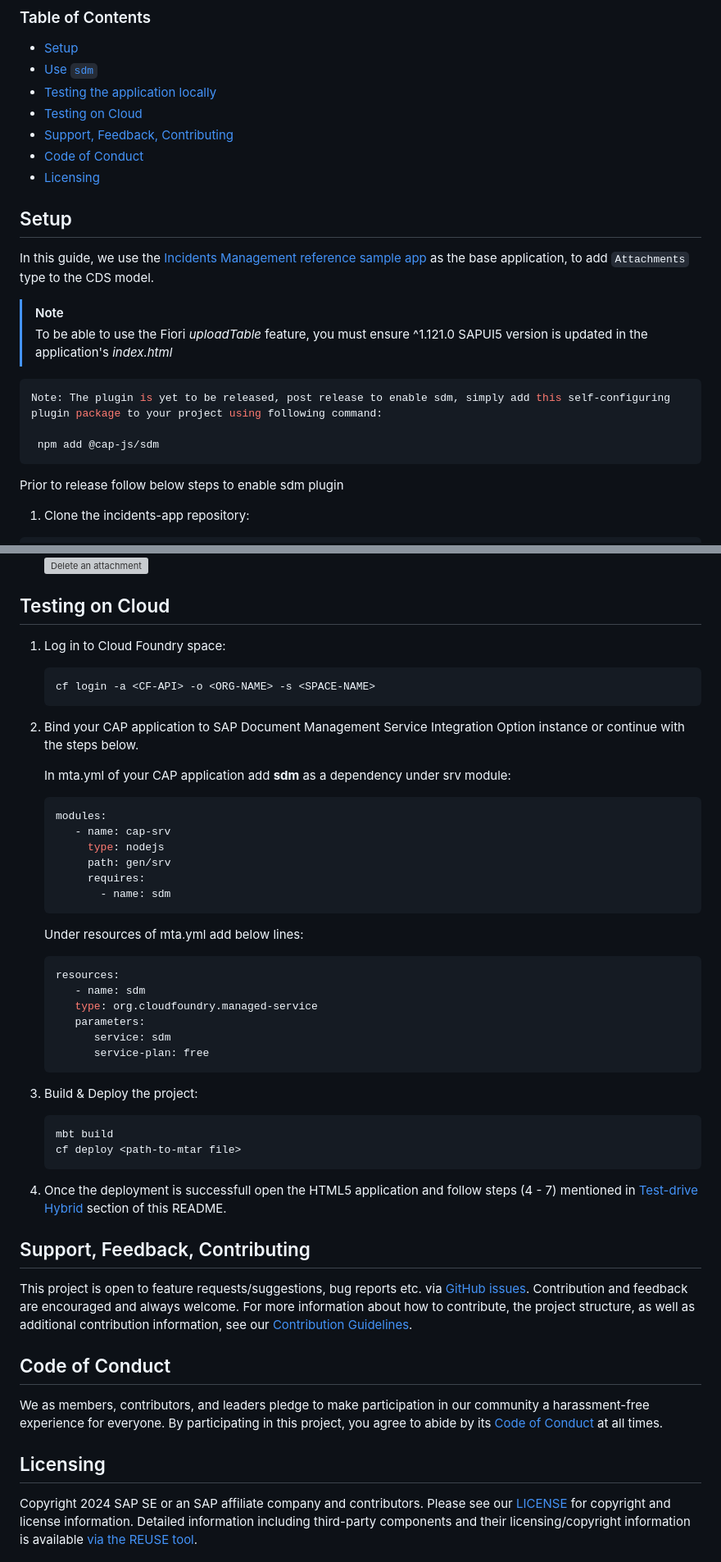
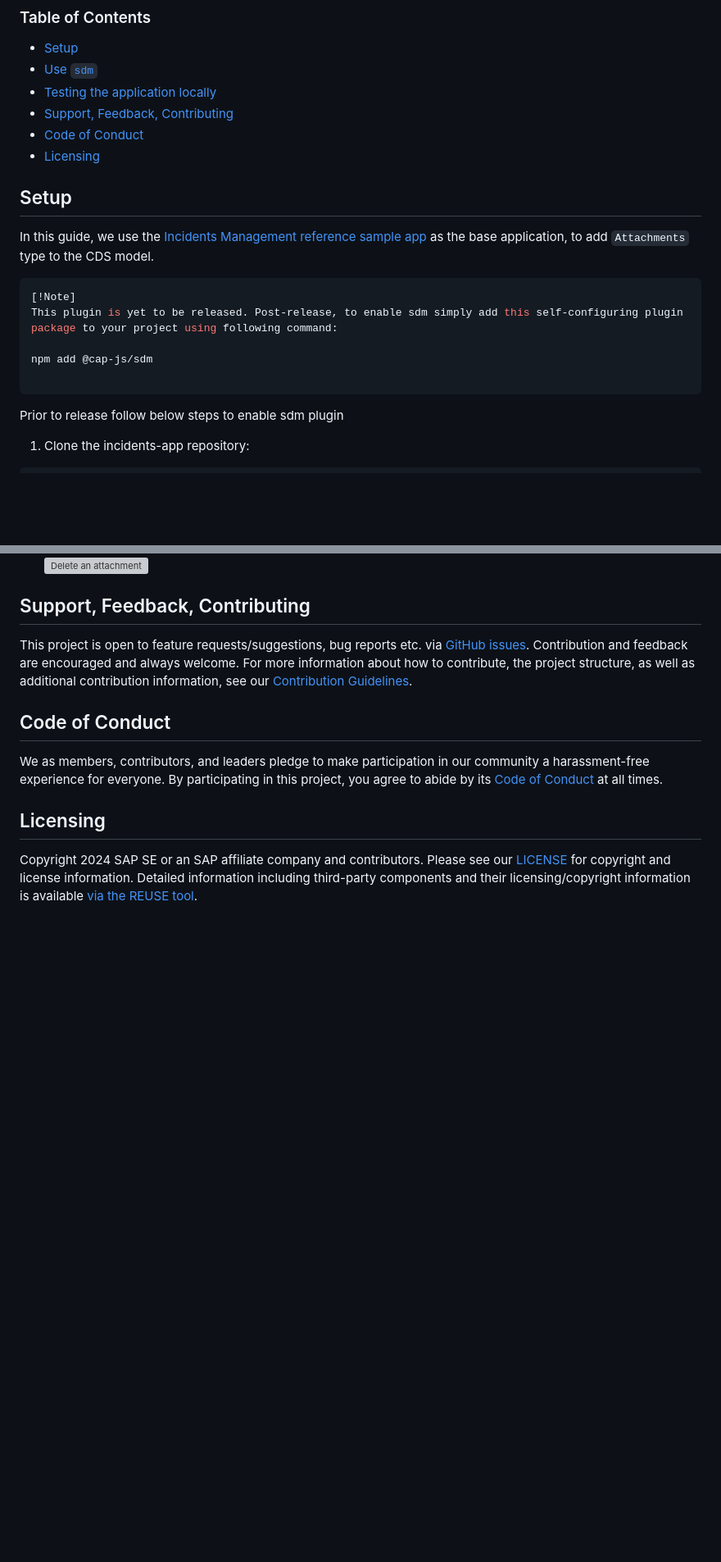
Before and after one commit to cap-js/sdm, a Markdown page: README.md, 2 parts joined by grey strips. Shown: that part at 82% size. Rendered like a GitHub page; blank space fills up the shorter version; grey boxes are pictures that could not be loaded.

````diff
--- a/README.md
+++ b/README.md
@@ -8,7 +8,6 @@ This plugin can be consumed by the CAP application deployed on BTP to store thei
 - [Setup](#setup)
 - [Use `sdm`](#use-sdm)
 - [Testing the application locally](#testing-the-application-locally)
-- [Testing on Cloud](#testing-on-cloud)
 - [Support, Feedback, Contributing](#support-feedback-contributing)
 - [Code of Conduct](#code-of-conduct)
 - [Licensing](#licensing)
@@ -17,13 +16,12 @@ This plugin can be consumed by the CAP application deployed on BTP to store thei
 
 In this guide, we use the [Incidents Management reference sample app](https://github.com/cap-js/incidents-app) as the base application, to add `Attachments` type to the CDS model.
 
-> [!Note]
-> To be able to use the Fiori _uploadTable_ feature, you must ensure ^1.121.0 SAPUI5 version is updated in the application's _index.html_
+```sh
+[!Note]
+This plugin is yet to be released. Post-release, to enable sdm simply add this self-configuring plugin package to your project using following command:
 
-```sh
-Note: The plugin is yet to be released, post release to enable sdm, simply add this self-configuring plugin package to your project using following command:
+npm add @cap-js/sdm
 
- npm add @cap-js/sdm
 ```
 
 Prior to release follow below steps to enable sdm plugin
@@ -114,45 +125,4 @@ For using SAP Document Management Service to store attachments, use the instance
    <img width="1300" alt="Delete an attachment" style="border-radius:0.5rem;" src="etc/delete.gif">
-
-## Testing on Cloud
-
-1. Log in to Cloud Foundry space:
-
-   ```sh
-   cf login -a <CF-API> -o <ORG-NAME> -s <SPACE-NAME>
-   ```
-
-2. Bind your CAP application to SAP Document Management Service Integration Option instance or continue with the steps below.
-
-   In mta.yml of your CAP application add **sdm** as a dependency under srv module:
-
-   ```sh
-   modules:
-      - name: cap-srv
-        type: nodejs
-        path: gen/srv
-        requires:
-          - name: sdm
-   ```
-
-   Under resources of mta.yml add below lines:
-
-   ```sh
-   resources:
-      - name: sdm
-      type: org.cloudfoundry.managed-service
-      parameters:
-         service: sdm
-         service-plan: free
-   ```
-
-3. Build & Deploy the project:
-
-   ```sh
-   mbt build
-   cf deploy <path-to-mtar file>
-   ```
-
-4. Once the deployment is successfull open the HTML5 application and follow steps (4 - 7) mentioned in [Test-drive Hybrid](#test-drive-hybrid) section of this README.
 
 ## Support, Feedback, Contributing
 
````
Also changed, not shown: other parts of README.md (+24 -11 lines).
